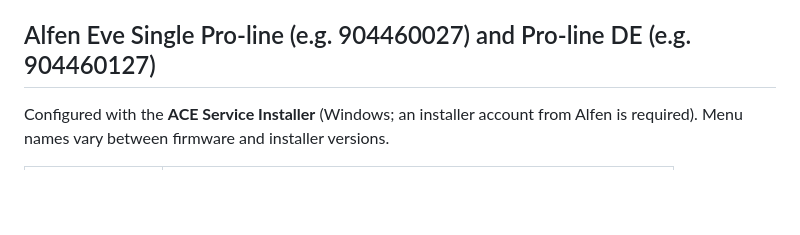
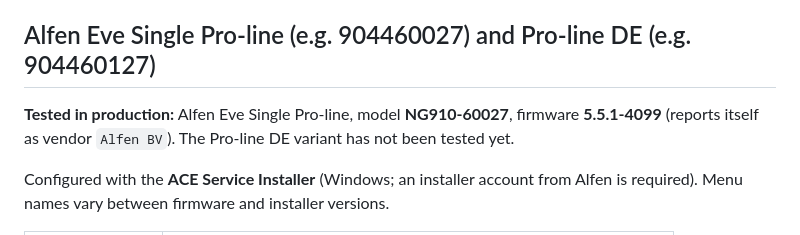
Before and after one commit to kultikom/chargegate, a Markdown page: docs/chargers.md, the part around the change. Drawn GitHub-style; blank space fills up the shorter version.

```diff
--- a/docs/chargers.md
+++ b/docs/chargers.md
@@ -70,6 +70,9 @@ Load management (master/slave) is independent of this – every ducto connects t
 
 ## Alfen Eve Single Pro-line (e.g. 904460027) and Pro-line DE (e.g. 904460127)
 
+**Tested in production:** Alfen Eve Single Pro-line, model **NG910-60027**, firmware **5.5.1-4099**
+(reports itself as vendor `Alfen BV`). The Pro-line DE variant has not been tested yet.
+
 Configured with the **ACE Service Installer** (Windows; an installer account from Alfen is required).
 Menu names vary between firmware and installer versions.
 
```
Also changed, not shown: README.md (+2 -1 lines).
